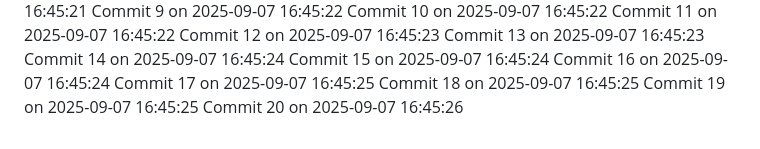
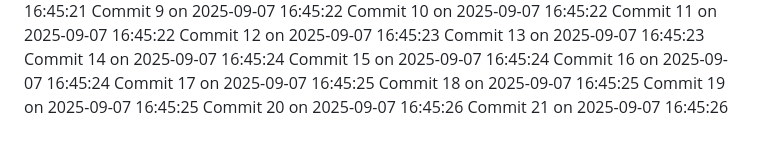
Before and after one commit to YounisDany/menuee, a Markdown page: activity.md, the part around the change. GitHub-like rendering.

Commit message:
Auto commit 21 2025-09-07 16:45:26

```diff
--- a/activity.md
+++ b/activity.md
@@ -2019,3 +2019,4 @@ Commit 17 on 2025-09-07 16:45:25
 Commit 18 on 2025-09-07 16:45:25
 Commit 19 on 2025-09-07 16:45:25
 Commit 20 on 2025-09-07 16:45:26
+Commit 21 on 2025-09-07 16:45:26
```
